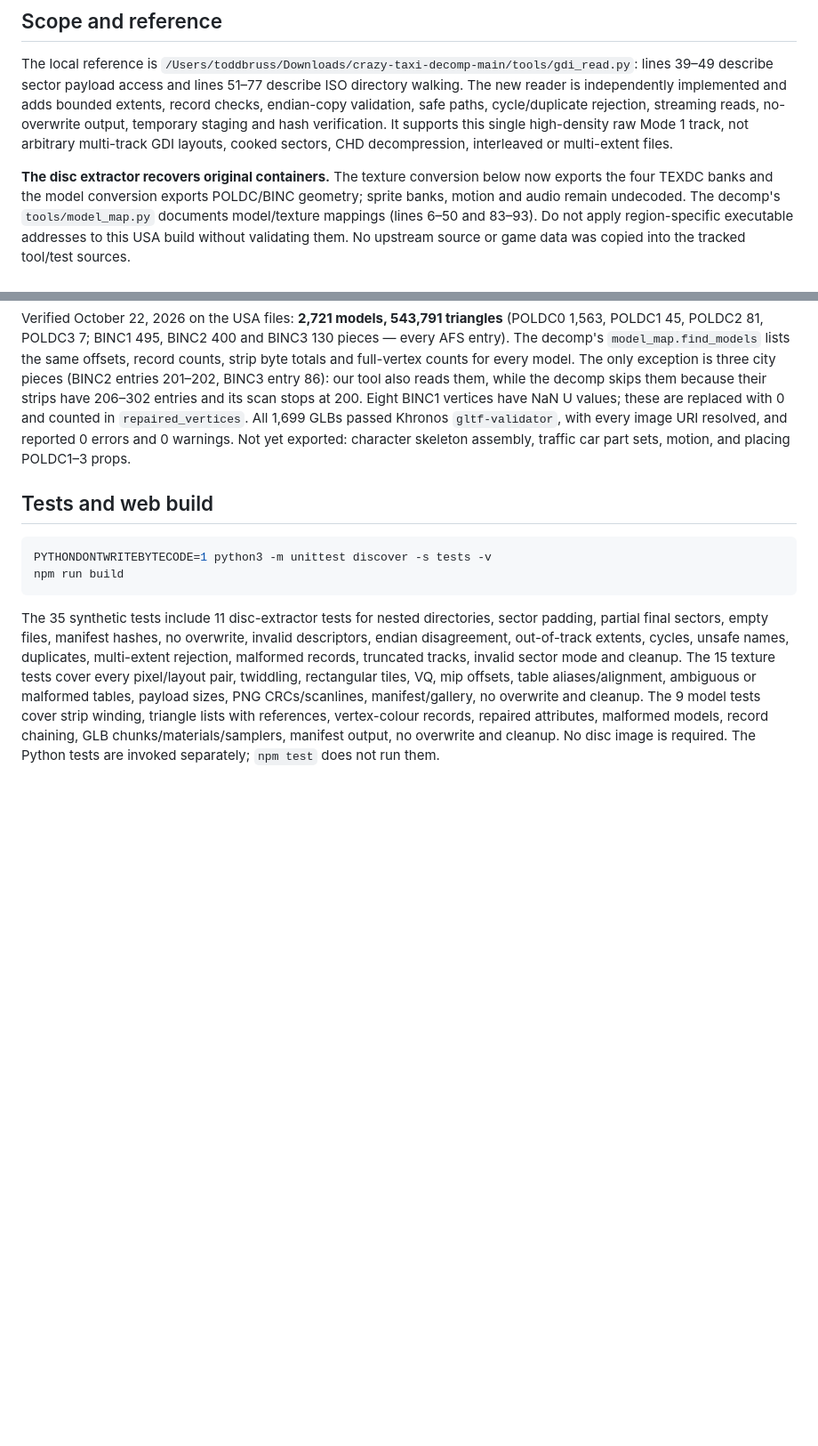
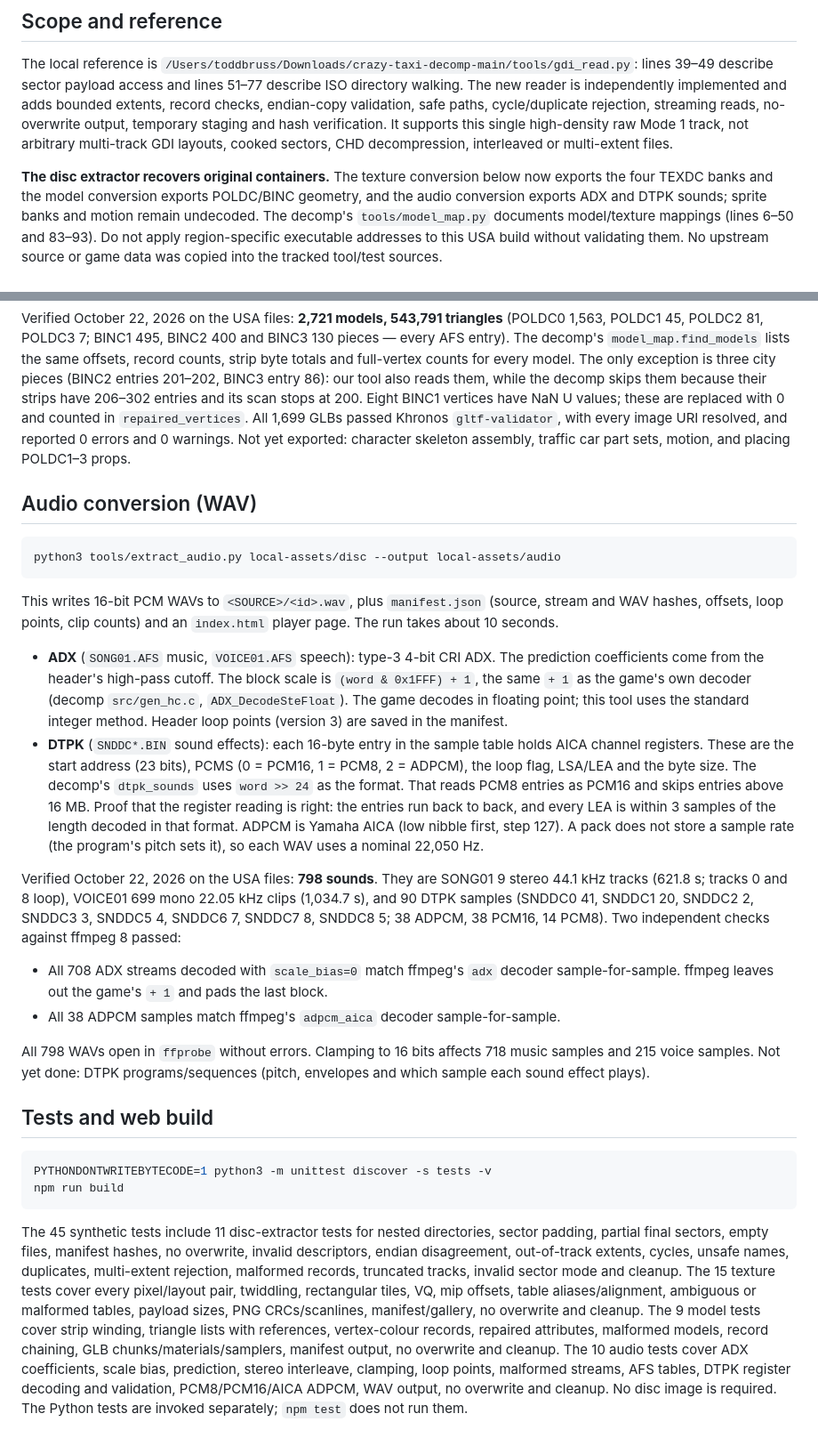
Before and after one commit to AgentiLoop/CrazyTaxi, a Markdown page: docs/asset-extraction.md, 2 parts joined by grey strips. Shown at 89% size. Drawn GitHub-style; blank space fills up the shorter version.

Commit message:
Document verified ADX/DTPK audio conversion, ffmpeg parity and register-based DTPK reading

````diff
--- a/docs/asset-extraction.md
+++ b/docs/asset-extraction.md
@@ -52,7 +52,8 @@ GDI layouts, cooked sectors, CHD decompression, interleaved or multi-extent file
 
 **The disc extractor recovers original containers.** The texture conversion below
 now exports the four TEXDC banks and the model conversion exports POLDC/BINC
-geometry; sprite banks, motion and audio remain undecoded.
+geometry, and the audio conversion exports ADX and DTPK sounds; sprite banks and
+motion remain undecoded.
 The decomp's `tools/model_map.py` documents model/texture mappings (lines 6–50 and
 83–93). Do not apply region-specific executable addresses to this USA build
 without validating them. No upstream source or game data was copied into the
@@ -118,6 +119,46 @@ Eight BINC1 vertices have NaN U values; these are replaced with 0 and counted in
 image URI resolved, and reported 0 errors and 0 warnings. Not yet exported: character
 skeleton assembly, traffic car part sets, motion, and placing POLDC1–3 props.
 
+## Audio conversion (WAV)
+
+```sh
+python3 tools/extract_audio.py local-assets/disc --output local-assets/audio
+```
+
+This writes 16-bit PCM WAVs to `<SOURCE>/<id>.wav`, plus `manifest.json` (source,
+stream and WAV hashes, offsets, loop points, clip counts) and an `index.html`
+player page. The run takes about 10 seconds.
+
+* **ADX** (`SONG01.AFS` music, `VOICE01.AFS` speech): type-3 4-bit CRI ADX. The
+  prediction coefficients come from the header's high-pass cutoff. The block scale
+  is `(word & 0x1FFF) + 1`, the same `+ 1` as the game's own decoder (decomp
+  `src/gen_hc.c`, `ADX_DecodeSteFloat`). The game decodes in floating point;
+  this tool uses the standard integer method. Header loop points (version 3) are
+  saved in the manifest.
+* **DTPK** (`SNDDC*.BIN` sound effects): each 16-byte entry in the sample table
+  holds AICA channel registers. These are the start address (23 bits), PCMS
+  (0 = PCM16, 1 = PCM8, 2 = ADPCM), the loop flag, LSA/LEA and the byte size.
+  The decomp's `dtpk_sounds` uses `word >> 24` as the format. That reads PCM8
+  entries as PCM16 and skips entries above 16 MB. Proof that the register
+  reading is right: the entries run back to back, and every LEA is within 3
+  samples of the length decoded in that format. ADPCM is Yamaha AICA (low nibble
+  first, step 127). A pack does not store a sample rate (the program's pitch sets
+  it), so each WAV uses a nominal 22,050 Hz.
+
+Verified October 22, 2026 on the USA files: **798 sounds**. They are SONG01 9
+stereo 44.1 kHz tracks (621.8 s; tracks 0 and 8 loop), VOICE01 699 mono 22.05 kHz
+clips (1,034.7 s), and 90 DTPK samples (SNDDC0 41, SNDDC1 20, SNDDC2 2, SNDDC3 3,
+SNDDC5 4, SNDDC6 7, SNDDC7 8, SNDDC8 5; 38 ADPCM, 38 PCM16, 14 PCM8). Two
+independent checks against ffmpeg 8 passed:
+
+* All 708 ADX streams decoded with `scale_bias=0` match ffmpeg's `adx` decoder
+  sample-for-sample. ffmpeg leaves out the game's `+ 1` and pads the last block.
+* All 38 ADPCM samples match ffmpeg's `adpcm_aica` decoder sample-for-sample.
+
+All 798 WAVs open in `ffprobe` without errors. Clamping to 16 bits affects 718
+music samples and 215 voice samples. Not yet done: DTPK programs/sequences (pitch,
+envelopes and which sample each sound effect plays).
+
 ## Tests and web build
 
 ```sh
@@ -125,7 +166,7 @@ PYTHONDONTWRITEBYTECODE=1 python3 -m unittest discover -s tests -v
 npm run build
 ```
 
-The 35 synthetic tests include 11 disc-extractor tests for nested directories,
+The 45 synthetic tests include 11 disc-extractor tests for nested directories,
 sector padding, partial final sectors, empty files, manifest hashes, no overwrite,
 invalid descriptors, endian disagreement, out-of-track extents, cycles, unsafe
 names, duplicates, multi-extent rejection, malformed records, truncated tracks,
@@ -135,5 +176,8 @@ ambiguous or malformed tables, payload sizes, PNG CRCs/scanlines, manifest/galle
 no overwrite and cleanup. The 9 model tests cover strip winding, triangle lists
 with references, vertex-colour records, repaired attributes, malformed models,
 record chaining, GLB chunks/materials/samplers, manifest output, no overwrite and
-cleanup. No disc image is required.
+cleanup. The 10 audio tests cover ADX coefficients, scale bias, prediction,
+stereo interleave, clamping, loop points, malformed streams, AFS tables, DTPK
+register decoding and validation, PCM8/PCM16/AICA ADPCM, WAV output, no overwrite
+and cleanup. No disc image is required.
 The Python tests are invoked separately; `npm test` does not run them.
````
